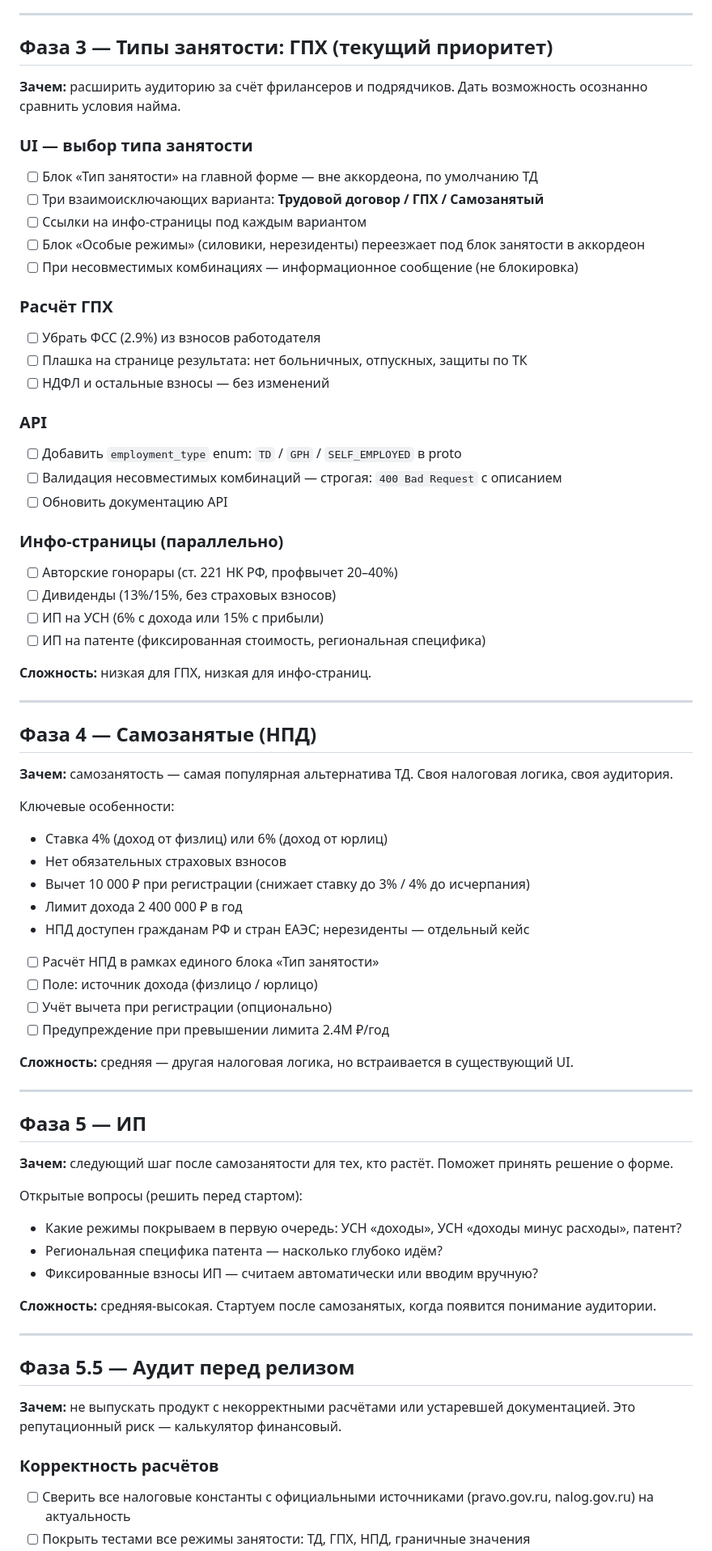
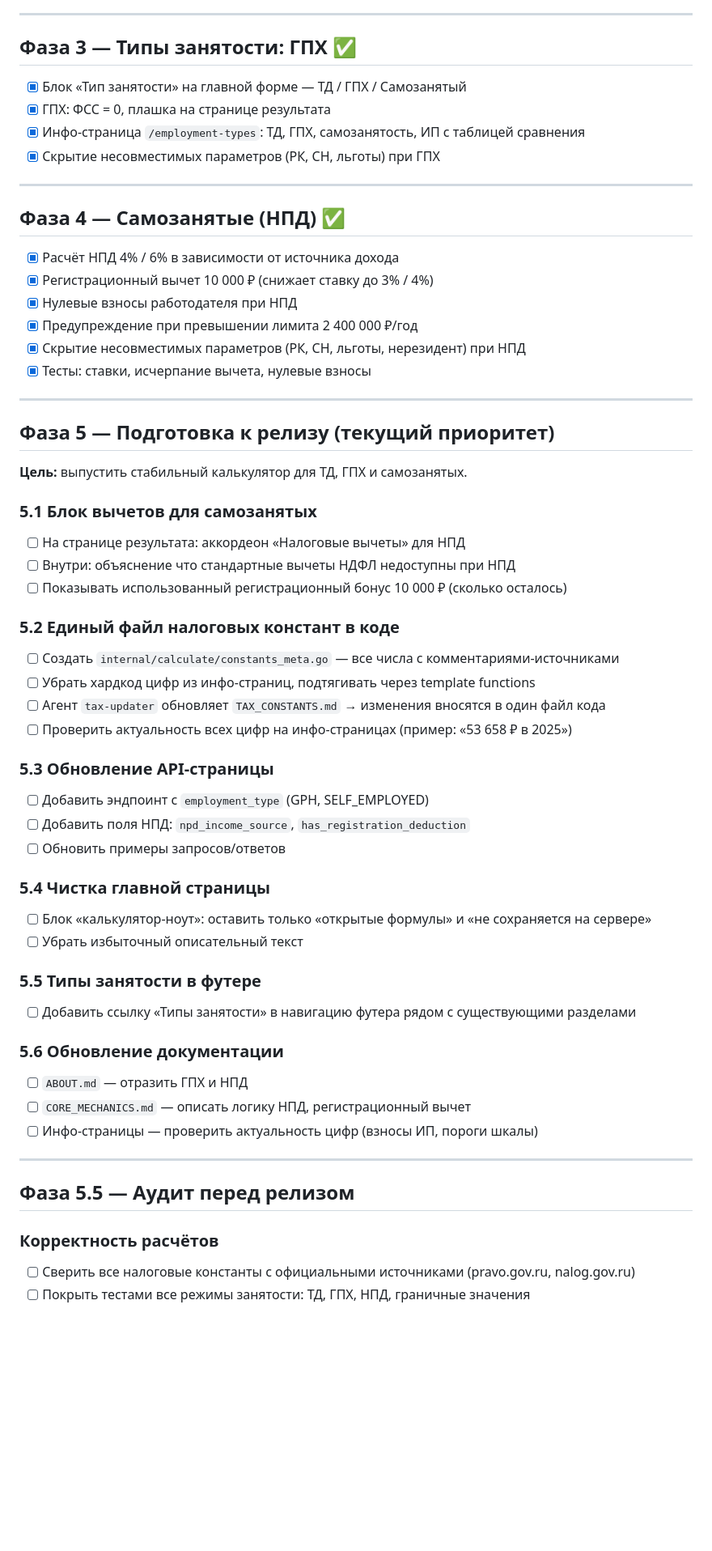
Before and after one commit to kiselevos/new_tax, a Markdown page: project-docs/ROADMAP.md, the part around one of its changes. Shown at 81% size. Drawn GitHub-style; blank space fills up the shorter version.

Commit message:
docs: обновлён ROADMAP — фазы 3 и 4 закрыты, фаза 5 = подготовка к релизу
ИП перенесён в «не берём». Добавлены 6 задач предрелизной фазы:
вычеты НПД, единый файл констант, обновление API, чистка главной,
футер, документация.

Co-Authored-By: Claude Sonnet 4.6 <noreply@anthropic.com>

```diff
--- a/project-docs/ROADMAP.md
+++ b/project-docs/ROADMAP.md
@@ -32,74 +32,62 @@
 
 ---
 
-## Фаза 3 — Типы занятости: ГПХ (текущий приоритет)
+## Фаза 3 — Типы занятости: ГПХ ✅
 
-**Зачем:** расширить аудиторию за счёт фрилансеров и подрядчиков. Дать возможность осознанно сравнить условия найма.
-
-### UI — выбор типа занятости
-- [ ] Блок «Тип занятости» на главной форме — вне аккордеона, по умолчанию ТД
-- [ ] Три взаимоисключающих варианта: **Трудовой договор / ГПХ / Самозанятый**
-- [ ] Ссылки на инфо-страницы под каждым вариантом
-- [ ] Блок «Особые режимы» (силовики, нерезиденты) переезжает под блок занятости в аккордеон
-- [ ] При несовместимых комбинациях — информационное сообщение (не блокировка)
-
-### Расчёт ГПХ
-- [ ] Убрать ФСС (2.9%) из взносов работодателя
-- [ ] Плашка на странице результата: нет больничных, отпускных, защиты по ТК
-- [ ] НДФЛ и остальные взносы — без изменений
-
-### API
-- [ ] Добавить `employment_type` enum: `TD` / `GPH` / `SELF_EMPLOYED` в proto
-- [ ] Валидация несовместимых комбинаций — строгая: `400 Bad Request` с описанием
-- [ ] Обновить документацию API
-
-### Инфо-страницы (параллельно)
-- [ ] Авторские гонорары (ст. 221 НК РФ, профвычет 20–40%)
-- [ ] Дивиденды (13%/15%, без страховых взносов)
-- [ ] ИП на УСН (6% с дохода или 15% с прибыли)
-- [ ] ИП на патенте (фиксированная стоимость, региональная специфика)
-
-**Сложность:** низкая для ГПХ, низкая для инфо-страниц.
+- [x] Блок «Тип занятости» на главной форме — ТД / ГПХ / Самозанятый
+- [x] ГПХ: ФСС = 0, плашка на странице результата
+- [x] Инфо-страница `/employment-types`: ТД, ГПХ, самозанятость, ИП с таблицей сравнения
+- [x] Скрытие несовместимых параметров (РК, СН, льготы) при ГПХ
 
 ---
 
-## Фаза 4 — Самозанятые (НПД)
+## Фаза 4 — Самозанятые (НПД) ✅
 
-**Зачем:** самозанятость — самая популярная альтернатива ТД. Своя налоговая логика, своя аудитория.
-
-Ключевые особенности:
-- Ставка 4% (доход от физлиц) или 6% (доход от юрлиц)
-- Нет обязательных страховых взносов
-- Вычет 10 000 ₽ при регистрации (снижает ставку до 3% / 4% до исчерпания)
-- Лимит дохода 2 400 000 ₽ в год
-- НПД доступен гражданам РФ и стран ЕАЭС; нерезиденты — отдельный кейс
-
-- [ ] Расчёт НПД в рамках единого блока «Тип занятости»
-- [ ] Поле: источник дохода (физлицо / юрлицо)
-- [ ] Учёт вычета при регистрации (опционально)
-- [ ] Предупреждение при превышении лимита 2.4М ₽/год
-
-**Сложность:** средняя — другая налоговая логика, но встраивается в существующий UI.
+- [x] Расчёт НПД 4% / 6% в зависимости от источника дохода
+- [x] Регистрационный вычет 10 000 ₽ (снижает ставку до 3% / 4%)
+- [x] Нулевые взносы работодателя при НПД
+- [x] Предупреждение при превышении лимита 2 400 000 ₽/год
+- [x] Скрытие несовместимых параметров (РК, СН, льготы, нерезидент) при НПД
+- [x] Тесты: ставки, исчерпание вычета, нулевые взносы
 
 ---
 
-## Фаза 5 — ИП
+## Фаза 5 — Подготовка к релизу (текущий приоритет)
 
-**Зачем:** следующий шаг после самозанятости для тех, кто растёт. Поможет принять решение о форме.
+**Цель:** выпустить стабильный калькулятор для ТД, ГПХ и самозанятых.
 
-Открытые вопросы (решить перед стартом):
-- Какие режимы покрываем в первую очередь: УСН «доходы», УСН «доходы минус расходы», патент?
-- Региональная специфика патента — насколько глубоко идём?
-- Фиксированные взносы ИП — считаем автоматически или вводим вручную?
+### 5.1 Блок вычетов для самозанятых
+- [ ] На странице результата: аккордеон «Налоговые вычеты» для НПД
+- [ ] Внутри: объяснение что стандартные вычеты НДФЛ недоступны при НПД
+- [ ] Показывать использованный регистрационный бонус 10 000 ₽ (сколько осталось)
 
-**Сложность:** средняя-высокая. Стартуем после самозанятых, когда появится понимание аудитории.
+### 5.2 Единый файл налоговых констант в коде
+- [ ] Создать `internal/calculate/constants_meta.go` — все числа с комментариями-источниками
+- [ ] Убрать хардкод цифр из инфо-страниц, подтягивать через template functions
+- [ ] Агент `tax-updater` обновляет `TAX_CONSTANTS.md` → изменения вносятся в один файл кода
+- [ ] Проверить актуальность всех цифр на инфо-страницах (пример: «53 658 ₽ в 2025»)
+
+### 5.3 Обновление API-страницы
+- [ ] Добавить эндпоинт с `employment_type` (GPH, SELF_EMPLOYED)
+- [ ] Добавить поля НПД: `npd_income_source`, `has_registration_deduction`
+- [ ] Обновить примеры запросов/ответов
+
+### 5.4 Чистка главной страницы
+- [ ] Блок «калькулятор-ноут»: оставить только «открытые формулы» и «не сохраняется на сервере»
+- [ ] Убрать избыточный описательный текст
+
+### 5.5 Типы занятости в футере
+- [ ] Добавить ссылку «Типы занятости» в навигацию футера рядом с существующими разделами
+
+### 5.6 Обновление документации
+- [ ] `ABOUT.md` — отразить ГПХ и НПД
+- [ ] `CORE_MECHANICS.md` — описать логику НПД, регистрационный вычет
+- [ ] Инфо-страницы — проверить актуальность цифр (взносы ИП, пороги шкалы)
 
 ---
 
 ## Фаза 5.5 — Аудит перед релизом
 
-**Зачем:** не выпускать продукт с некорректными расчётами или устаревшей документацией. Это репутационный риск — калькулятор финансовый.
-
 ### Корректность расчётов
-- [ ] Сверить все налоговые константы с официальными источниками (pravo.gov.ru, nalog.gov.ru) на актуальность
+- [ ] Сверить все налоговые константы с официальными источниками (pravo.gov.ru, nalog.gov.ru)
 - [ ] Покрыть тестами все режимы занятости: ТД, ГПХ, НПД, граничные значения
```
Also changed, not shown: other parts of project-docs/ROADMAP.md (+17 -39 lines).
